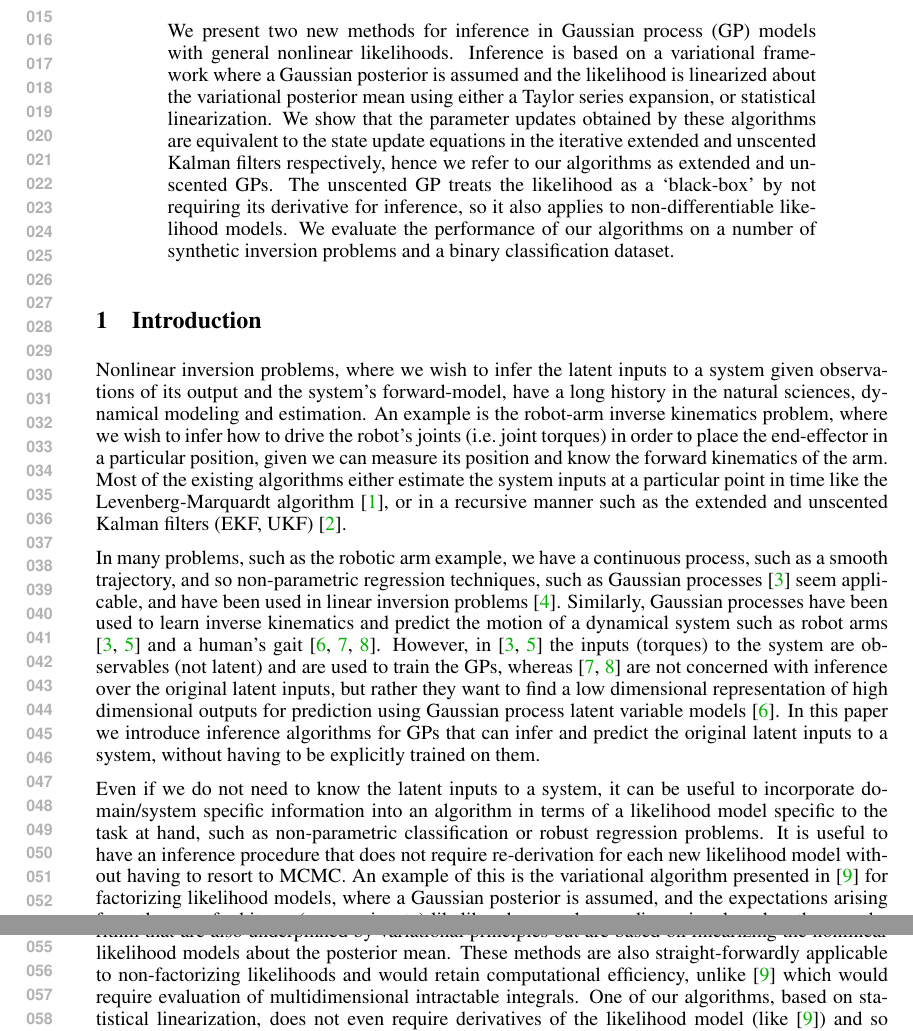
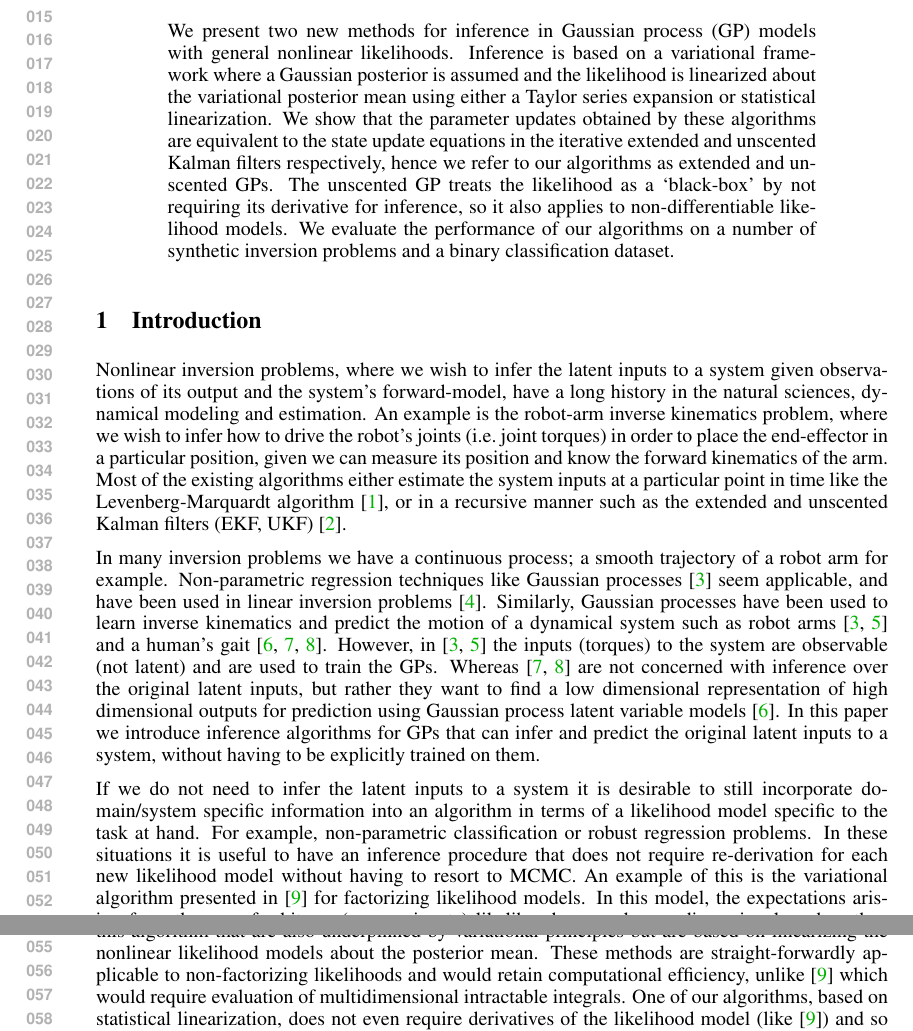
Before and after one commit to dsteinberg/nips2014paper, a LaTeX paper (nips2014lin.tex): two parts of pages 1 and 2 of 9, joined at a grey line, cut so that both start at the same text. Compiled offline with pdfLaTeX.

Commit message:
small language fixes in into

```diff
--- a/nips2014lin.tex
+++ b/nips2014lin.tex
@@ -48,19 +48,19 @@
 
 \begin{abstract}
 
-    We present two new methods for inference in Gaussian process (GP) models with
-    general nonlinear likelihoods. Inference is based on a variational
+    We present two new methods for inference in Gaussian process (GP) models
+    with general nonlinear likelihoods. Inference is based on a variational
     framework where a Gaussian posterior is assumed and the likelihood is
     linearized about the variational posterior mean using either a %first order
-    Taylor series expansion, or statistical linearization. We show that the
+    Taylor series expansion or statistical linearization. We show that the
     parameter updates obtained by these algorithms are equivalent to the state
     update equations in the iterative extended and unscented Kalman filters
     respectively, hence we refer to our algorithms as extended and unscented
     GPs. The unscented GP treats the likelihood as a `black-box' by not
     requiring its derivative for inference, so it also applies to
-    non-differentiable likelihood models. We evaluate the performance
-    of our algorithms on a  number of synthetic inversion problems and
-    a binary classification dataset.
+    non-differentiable likelihood models. We evaluate the performance of our
+    algorithms on a  number of synthetic inversion problems and a binary
+    classification dataset.
 
 \end{abstract}
 
@@ -68,54 +68,52 @@
 \section{Introduction}
 
 Nonlinear inversion problems, where we wish to infer the latent inputs to a
-system given observations of its output and the system's
-forward-model, have a long history in the natural sciences, dynamical modeling
-and estimation. An example is the robot-arm inverse kinematics problem, where
-we wish to infer how to drive the robot's joints (i.e.~joint torques) in order
-to place the end-effector in a particular position, given we can measure its
-position and know the forward kinematics of the arm. Most of the existing
-algorithms either estimate the system inputs at a particular point in time like
-the Levenberg-Marquardt algorithm \cite{Marquardt1963}, or in a recursive
-manner such as the extended and unscented Kalman filters (EKF, UKF)
-\cite{Julier2004}.
+system given observations of its output and the system's forward-model, have a
+long history in the natural sciences, dynamical modeling and estimation. An
+example is the robot-arm inverse kinematics problem, where we wish to infer how
+to drive the robot's joints (i.e.~joint torques) in order to place the
+end-effector in a particular position, given we can measure its position and
+know the forward kinematics of the arm. Most of the existing algorithms either
+estimate the system inputs at a particular point in time like the
+Levenberg-Marquardt algorithm \cite{Marquardt1963}, or in a recursive manner
+such as the extended and unscented Kalman filters (EKF, UKF) \cite{Julier2004}.
 
-In many problems, such as the robotic arm example, we  have a
-continuous process, such as a smooth trajectory, and so non-parametric
-regression techniques, such as Gaussian processes \cite{Rasmussen2006} seem
-applicable, and have been used in linear inversion problems \cite{Reid2013}.
-Similarly, Gaussian processes have been used to learn inverse kinematics and
-predict the motion of a dynamical system such as robot arms
-\cite{Rasmussen2006, Williams2008} and a human's gait \cite{Lawrence2003,
-    Wang2005, Wang2008}. However, in \cite{Rasmussen2006, Williams2008} the
-inputs (torques) to the system are observables (not latent) and are used to
-train the GPs, whereas  \cite{Wang2005, Wang2008}
-are not concerned with inference over the
-original latent inputs, but rather they want to find a low dimensional
-representation of high dimensional outputs for prediction using
-Gaussian process latent variable models \cite{Lawrence2003}. In this paper we
-introduce inference algorithms for GPs that can infer and predict the original
-latent inputs to a system, without having to be explicitly trained on them.
+In many inversion problems we have a continuous process; a smooth trajectory of
+a robot arm for example. Non-parametric regression techniques like Gaussian
+processes \cite{Rasmussen2006} seem applicable, and have been used in linear
+inversion problems \cite{Reid2013}. Similarly, Gaussian processes have been
+used to learn inverse kinematics and predict the motion of a dynamical system
+such as robot arms \cite{Rasmussen2006, Williams2008} and a human's gait
+\cite{Lawrence2003, Wang2005, Wang2008}.  However, in \cite{Rasmussen2006,
+    Williams2008} the inputs (torques) to the system are observable (not
+latent) and are used to train the GPs. Whereas \cite{Wang2005, Wang2008} are
+not concerned with inference over the original latent inputs, but rather they
+want to find a low dimensional representation of high dimensional outputs for
+prediction using Gaussian process latent variable models \cite{Lawrence2003}.
+In this paper we introduce inference algorithms for GPs that can infer and
+predict the original latent inputs to a system, without having to be explicitly
+trained on them.
 
-Even if we do not need to know the latent inputs to a system, it can be useful
-to incorporate domain/system specific information into an algorithm in terms of
-a likelihood model specific to the task at hand, such as non-parametric
-classification or robust regression problems. It is useful to have an inference
-procedure that does not require re-derivation for each new likelihood model
-without having to resort to MCMC. An example of this is the variational algorithm
-presented in \cite{Opper2009} for factorizing likelihood models, where
- a Gaussian posterior is assumed, and the
-expectations arising from the use of arbitrary (non-conjugate) likelihoods are
-only one-dimensional, and so they can be easily evaluated using sampling techniques
-or quadrature.
+If we do not need to infer the latent inputs to a system it is desirable to
+still incorporate domain/system specific information into an algorithm in terms
+of a likelihood model specific to the task at hand. For example, non-parametric
+classification or robust regression problems. In these situations it is useful
+to have an inference procedure that does not require re-derivation for each new
+likelihood model without having to resort to MCMC. An example of this is the
+variational algorithm presented in \cite{Opper2009} for factorizing likelihood
+models. In this model, the expectations arising from the use of arbitrary
+(non-conjugate) likelihoods are only one-dimensional, and so they can be easily
+evaluated using sampling techniques or quadrature.
 %
 We present two alternatives to this algorithm that are also underpinned by
-variational principles but  are based on linearizing the nonlinear likelihood models
-about the posterior mean. These methods are also straight-forwardly applicable
-to non-factorizing likelihoods and would retain computational efficiency,
-unlike \cite{Opper2009} which would require evaluation of multidimensional
-intractable integrals. One of our algorithms, based on statistical
-linearization, does not even require derivatives of the likelihood model (like
-\cite{Opper2009}) and so non-differentiable likelihoods can be incorporated.
+variational principles but  are based on linearizing the nonlinear likelihood
+models about the posterior mean. These methods are straight-forwardly
+applicable to non-factorizing likelihoods and would retain computational
+efficiency, unlike \cite{Opper2009} which would require evaluation of
+multidimensional intractable integrals. One of our algorithms, based on
+statistical linearization, does not even require derivatives of the likelihood
+model (like \cite{Opper2009}) and so non-differentiable likelihoods can be
+incorporated.
 
 Initially we formulate our models in \autoref{sec:gausmod} for the
 \emph{finite} Gaussian case because the linearization methods are more general
```
